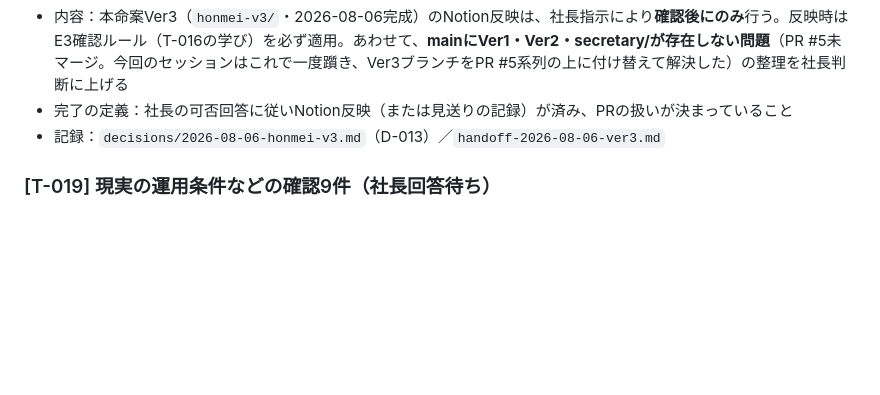
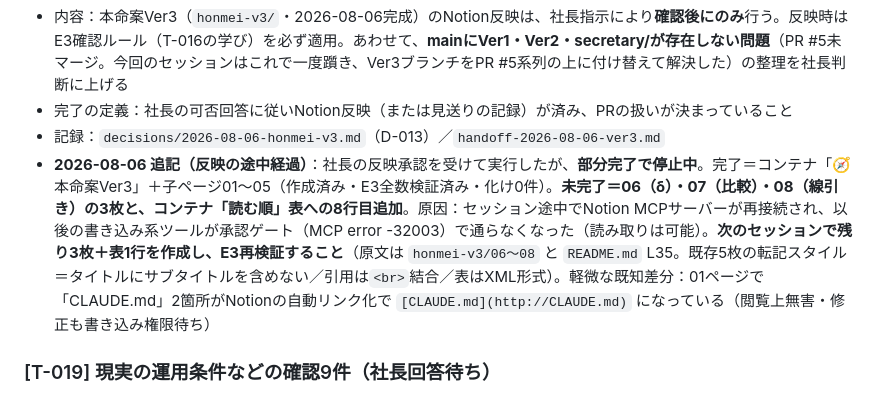
Before and after one commit to hyqooo/ACOVIA_AI_Esimulation, a Markdown page: secretary/todo/open-tasks.md, the part around the change. GitHub-like rendering; blank space fills up the shorter version.

Commit message:
Notion反映の途中経過を記録（6/9ページ完了・残3枚は書き込み承認待ち）
Co-Authored-By: Claude Fable 5 <noreply@anthropic.com>
Claude-Session: https://claude.ai/code/session_017Zv6M4jrNT5USDZSi69wX2

```diff
--- a/secretary/todo/open-tasks.md
+++ b/secretary/todo/open-tasks.md
@@ -200,6 +200,7 @@
 - 内容：本命案Ver3（`honmei-v3/`・2026-08-06完成）のNotion反映は、社長指示により**確認後にのみ**行う。反映時はE3確認ルール（T-016の学び）を必ず適用。あわせて、**mainにVer1・Ver2・secretary/が存在しない問題**（PR #5未マージ。今回のセッションはこれで一度躓き、Ver3ブランチをPR #5系列の上に付け替えて解決した）の整理を社長判断に上げる
 - 完了の定義：社長の可否回答に従いNotion反映（または見送りの記録）が済み、PRの扱いが決まっていること
 - 記録：`decisions/2026-08-06-honmei-v3.md`（D-013）／`handoff-2026-08-06-ver3.md`
+- **2026-08-06 追記（反映の途中経過）**：社長の反映承認を受けて実行したが、**部分完了で停止中**。完了＝コンテナ「🧭 本命案Ver3」＋子ページ01〜05（作成済み・E3全数検証済み・化け0件）。**未完了＝06（δ）・07（比較）・08（線引き）の3枚と、コンテナ「読む順」表への8行目追加**。原因：セッション途中でNotion MCPサーバーが再接続され、以後の書き込み系ツールが承認ゲート（MCP error -32003）で通らなくなった（読み取りは可能）。**次のセッションで残り3枚＋表1行を作成し、E3再検証すること**（原文は `honmei-v3/06〜08` と `README.md` L35。既存5枚の転記スタイル＝タイトルにサブタイトルを含めない／引用は`<br>`結合／表はXML形式）。軽微な既知差分：01ページで「CLAUDE.md」2箇所がNotionの自動リンク化で `[CLAUDE.md](http://CLAUDE.md)` になっている（閲覧上無害・修正も書き込み権限待ち）
 
 ### [T-019] 現実の運用条件などの確認9件（社長回答待ち）
 
```
Also changed, not shown: secretary/diary/2026-08-06.md (+6 -0 lines).
